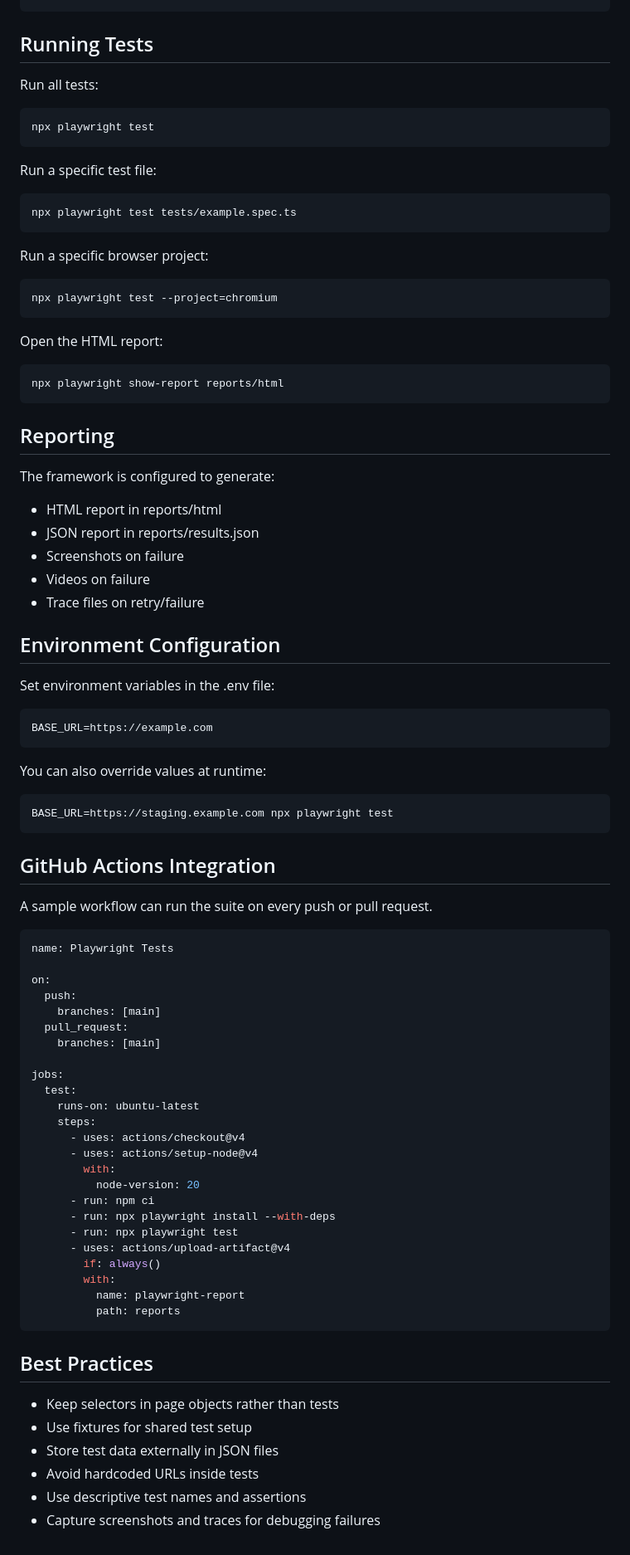
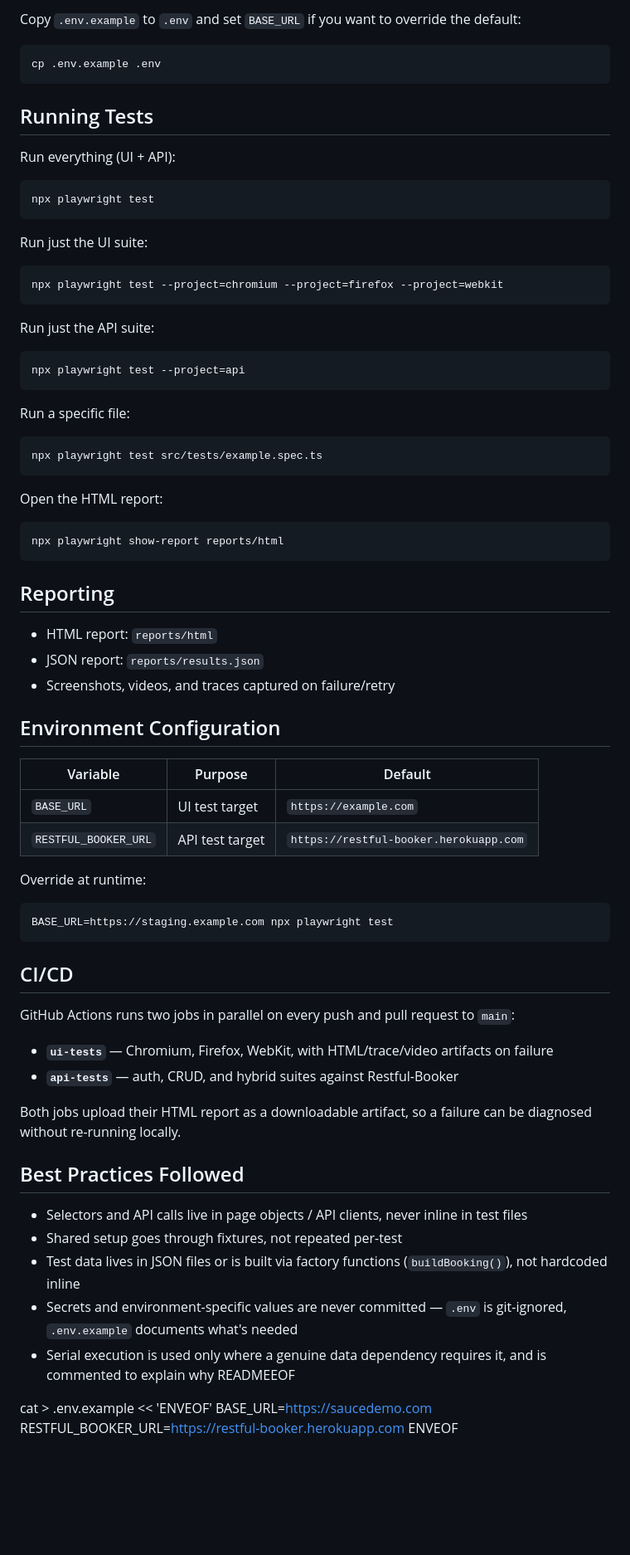
Before and after one commit to khoamle-aero/playwright-framework, a Markdown page: README.md, the part around one of its changes. Shown at 83% size. GitHub-like rendering; blank space fills up the shorter version.

Commit message:
Revise README for framework overview and setup
Updated README to reflect new project structure and features, including CI/CD integration and environment configuration.

````diff
--- a/README.md
+++ b/README.md
@@ -40,23 +65,33 @@ playwright-framework/
+Copy `.env.example` to `.env` and set `BASE_URL` if you want to override the default:
+
+```bash
+cp .env.example .env
 ```
 
 ## Running Tests
 
-Run all tests:
+Run everything (UI + API):
 
 ```bash
 npx playwright test
 ```
 
-Run a specific test file:
+Run just the UI suite:
 
 ```bash
-npx playwright test tests/example.spec.ts
+npx playwright test --project=chromium --project=firefox --project=webkit
 ```
 
-Run a specific browser project:
+Run just the API suite:
 
 ```bash
-npx playwright test --project=chromium
+npx playwright test --project=api
+```
+
+Run a specific file:
+
+```bash
+npx playwright test src/tests/example.spec.ts
 ```
 
 Open the HTML report:
@@ -67,64 +102,42 @@ npx playwright show-report reports/html
 
 ## Reporting
 
-The framework is configured to generate:
-
-- HTML report in reports/html
-- JSON report in reports/results.json
-- Screenshots on failure
-- Videos on failure
-- Trace files on retry/failure
+- HTML report: `reports/html`
+- JSON report: `reports/results.json`
+- Screenshots, videos, and traces captured on failure/retry
 
 ## Environment Configuration
 
-Set environment variables in the .env file:
+| Variable | Purpose | Default |
+|---|---|---|
+| `BASE_URL` | UI test target | `https://example.com` |
+| `RESTFUL_BOOKER_URL` | API test target | `https://restful-booker.herokuapp.com` |
 
-```env
-BASE_URL=https://example.com
-```
-
-You can also override values at runtime:
+Override at runtime:
 
 ```bash
 BASE_URL=https://staging.example.com npx playwright test
 ```
 
-## GitHub Actions Integration
+## CI/CD
 
-A sample workflow can run the suite on every push or pull request.
+GitHub Actions runs two jobs in parallel on every push and pull request to `main`:
 
-```yaml
-name: Playwright Tests
+- **`ui-tests`** — Chromium, Firefox, WebKit, with HTML/trace/video artifacts on failure
+- **`api-tests`** — auth, CRUD, and hybrid suites against Restful-Booker
 
-on:
-  push:
-    branches: [main]
-  pull_request:
-    branches: [main]
+Both jobs upload their HTML report as a downloadable artifact, so a failure can be diagnosed without re-running locally.
 
-jobs:
-  test:
-    runs-on: ubuntu-latest
-    steps:
-      - uses: actions/checkout@v4
-      - uses: actions/setup-node@v4
-        with:
-          node-version: 20
-      - run: npm ci
-      - run: npx playwright install --with-deps
-      - run: npx playwright test
-      - uses: actions/upload-artifact@v4
-        if: always()
-        with:
-          name: playwright-report
-          path: reports
-```
+## Best Practices Followed
 
-## Best Practices
+- Selectors and API calls live in page objects / API clients, never inline in test files
+- Shared setup goes through fixtures, not repeated per-test
+- Test data lives in JSON files or is built via factory functions (`buildBooking()`), not hardcoded inline
+- Secrets and environment-specific values are never committed — `.env` is git-ignored, `.env.example` documents what's needed
+- Serial execution is used only where a genuine data dependency requires it, and is commented to explain why
+READMEEOF
 
-- Keep selectors in page objects rather than tests
-- Use fixtures for shared test setup
-- Store test data externally in JSON files
-- Avoid hardcoded URLs inside tests
-- Use descriptive test names and assertions
-- Capture screenshots and traces for debugging failures
+cat > .env.example << 'ENVEOF'
+BASE_URL=https://saucedemo.com
+RESTFUL_BOOKER_URL=https://restful-booker.herokuapp.com
+ENVEOF
````
Also changed, not shown: other parts of README.md (+55 -30 lines).
